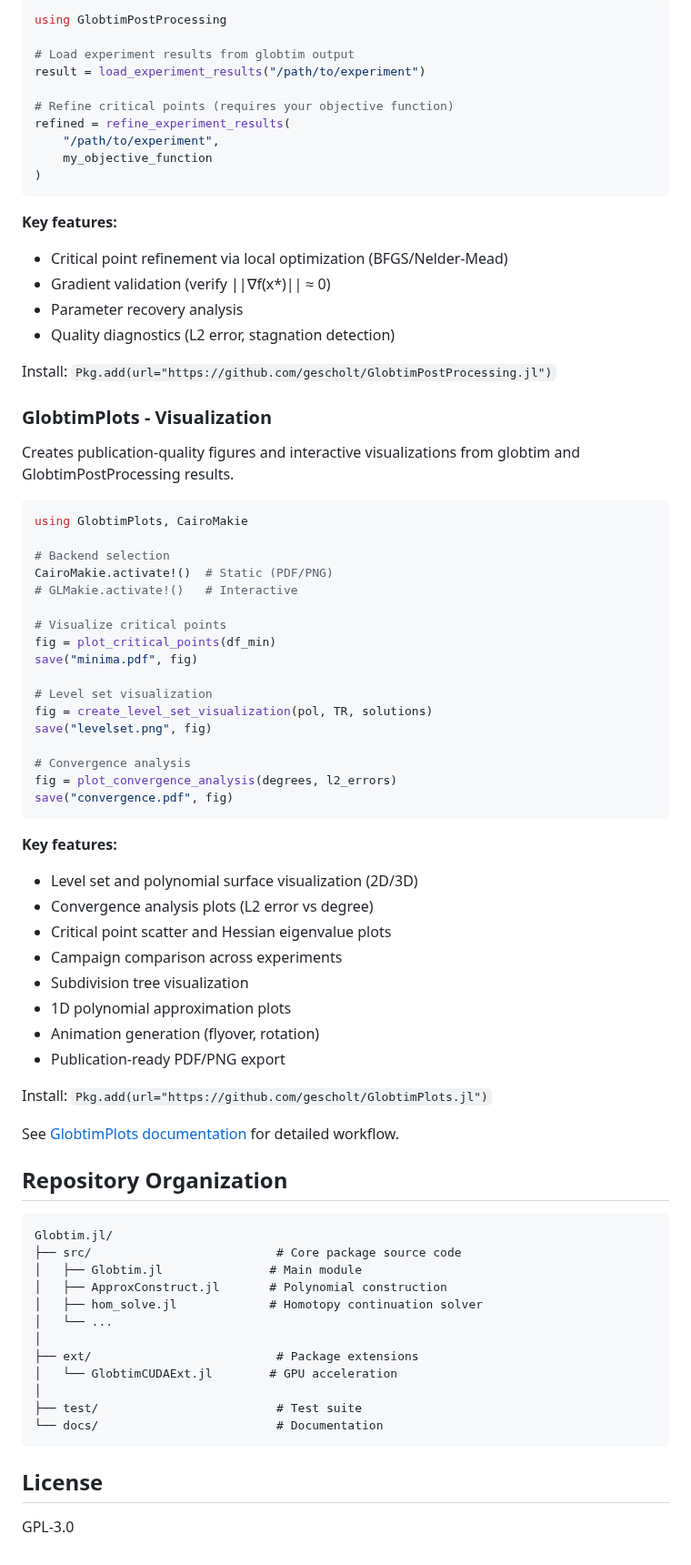
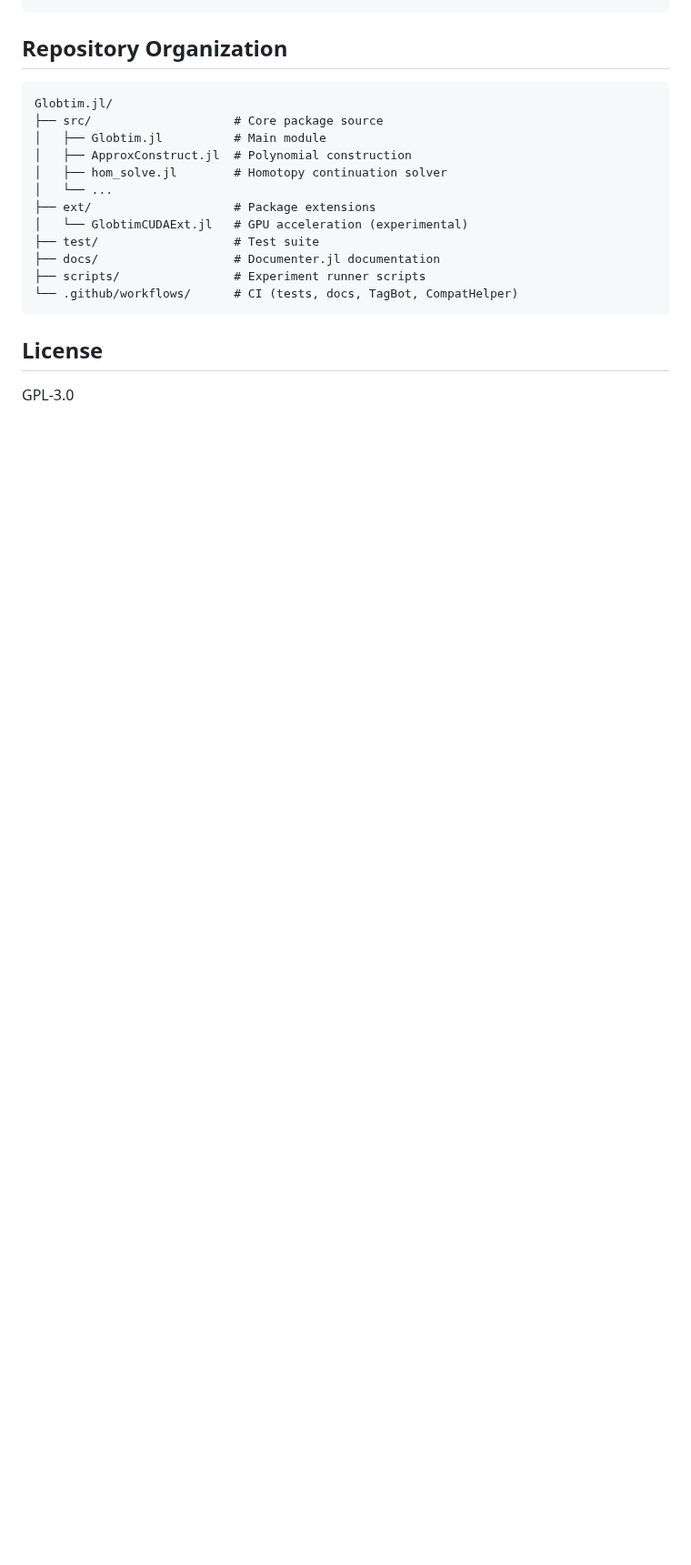
Before and after one commit to gescholt/Globtim.jl, a Markdown page: README.md, the part around one of its changes. Shown at 91% size. Rendered like a GitHub page; blank space fills up the shorter version.

````diff
--- a/README.md
+++ b/README.md
@@ -153,77 +169,19 @@ Refines raw critical points from polynomial approximation into verified critical
-```julia
-using GlobtimPostProcessing
-
-# Load experiment results from globtim output
-result = load_experiment_results("/path/to/experiment")
-
-# Refine critical points (requires your objective function)
-refined = refine_experiment_results(
-    "/path/to/experiment",
-    my_objective_function
-)
-```
-
-**Key features:**
-- Critical point refinement via local optimization (BFGS/Nelder-Mead)
-- Gradient validation (verify ||∇f(x*)|| ≈ 0)
-- Parameter recovery analysis
-- Quality diagnostics (L2 error, stagnation detection)
-
-Install: `Pkg.add(url="https://github.com/gescholt/GlobtimPostProcessing.jl")`
-
-### GlobtimPlots - Visualization
-
-Creates publication-quality figures and interactive visualizations from globtim and GlobtimPostProcessing results.
-
-```julia
-using GlobtimPlots, CairoMakie
-
-# Backend selection
-CairoMakie.activate!()  # Static (PDF/PNG)
-# GLMakie.activate!()   # Interactive
-
-# Visualize critical points
-fig = plot_critical_points(df_min)
-save("minima.pdf", fig)
-
-# Level set visualization
-fig = create_level_set_visualization(pol, TR, solutions)
-save("levelset.png", fig)
-
-# Convergence analysis
-fig = plot_convergence_analysis(degrees, l2_errors)
-save("convergence.pdf", fig)
-```
-
-**Key features:**
-- Level set and polynomial surface visualization (2D/3D)
-- Convergence analysis plots (L2 error vs degree)
-- Critical point scatter and Hessian eigenvalue plots
-- Campaign comparison across experiments
-- Subdivision tree visualization
-- 1D polynomial approximation plots
-- Animation generation (flyover, rotation)
-- Publication-ready PDF/PNG export
-
-Install: `Pkg.add(url="https://github.com/gescholt/GlobtimPlots.jl")`
-
-See [GlobtimPlots documentation](https://gescholt.github.io/Globtim.jl/stable/globtimplots/) for detailed workflow.
 
 ## Repository Organization
 
 ```
 Globtim.jl/
-├── src/                          # Core package source code
-│   ├── Globtim.jl               # Main module
-│   ├── ApproxConstruct.jl       # Polynomial construction
-│   ├── hom_solve.jl             # Homotopy continuation solver
+├── src/                    # Core package source
+│   ├── Globtim.jl          # Main module
+│   ├── ApproxConstruct.jl  # Polynomial construction
+│   ├── hom_solve.jl        # Homotopy continuation solver
 │   └── ...
-│
-├── ext/                          # Package extensions
-│   └── GlobtimCUDAExt.jl        # GPU acceleration
-│
-├── test/                         # Test suite
-└── docs/                         # Documentation
+├── ext/                    # Package extensions
+│   └── GlobtimCUDAExt.jl   # GPU acceleration (experimental)
+├── test/                   # Test suite
+├── docs/                   # Documenter.jl documentation
+├── scripts/                # Experiment runner scripts
+└── .github/workflows/      # CI (tests, docs, TagBot, CompatHelper)
 ```
 
 ## License
````
Also changed, not shown: other parts of README.md (+104 -88 lines), docs/src/index.md (+24 -15 lines), docs/src/assets/1D_comparison.png (added), docs/src/assets/styblinski_tang_comparison.png (added), 1 other file.
